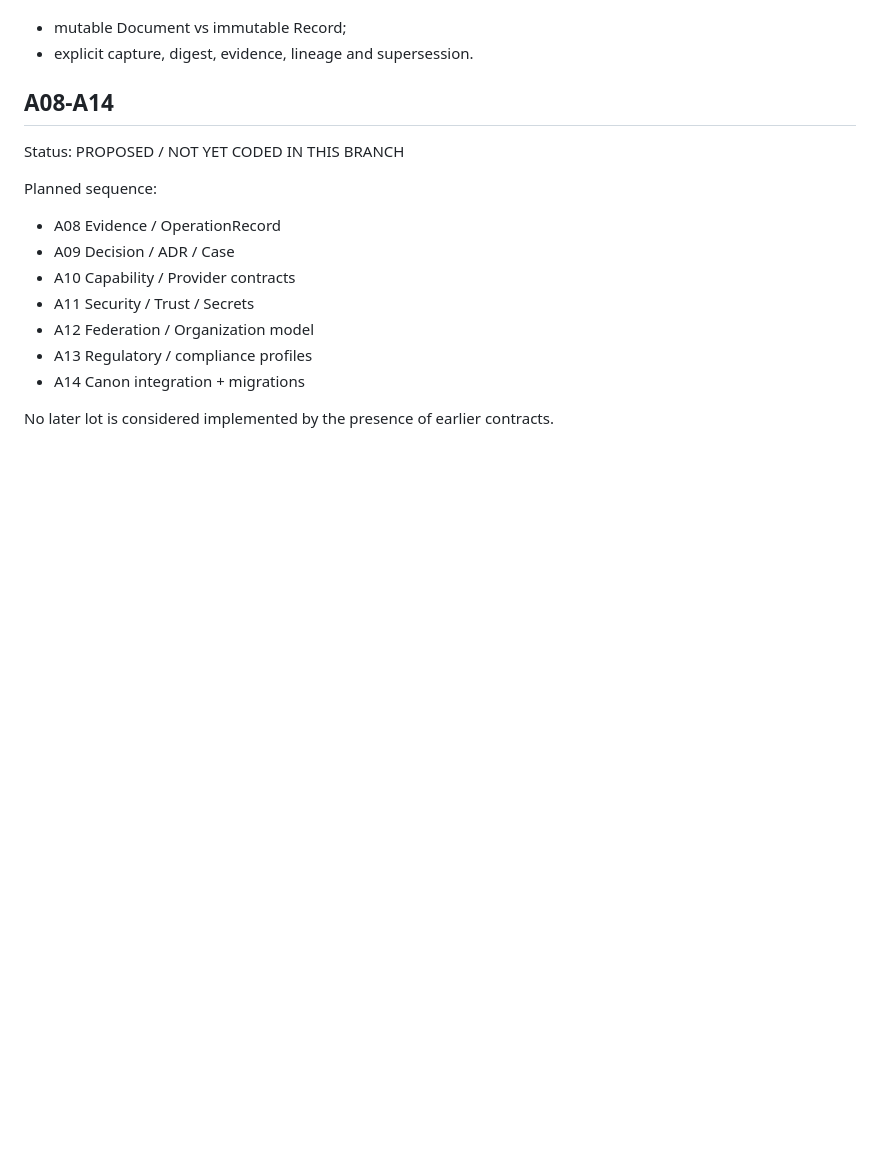
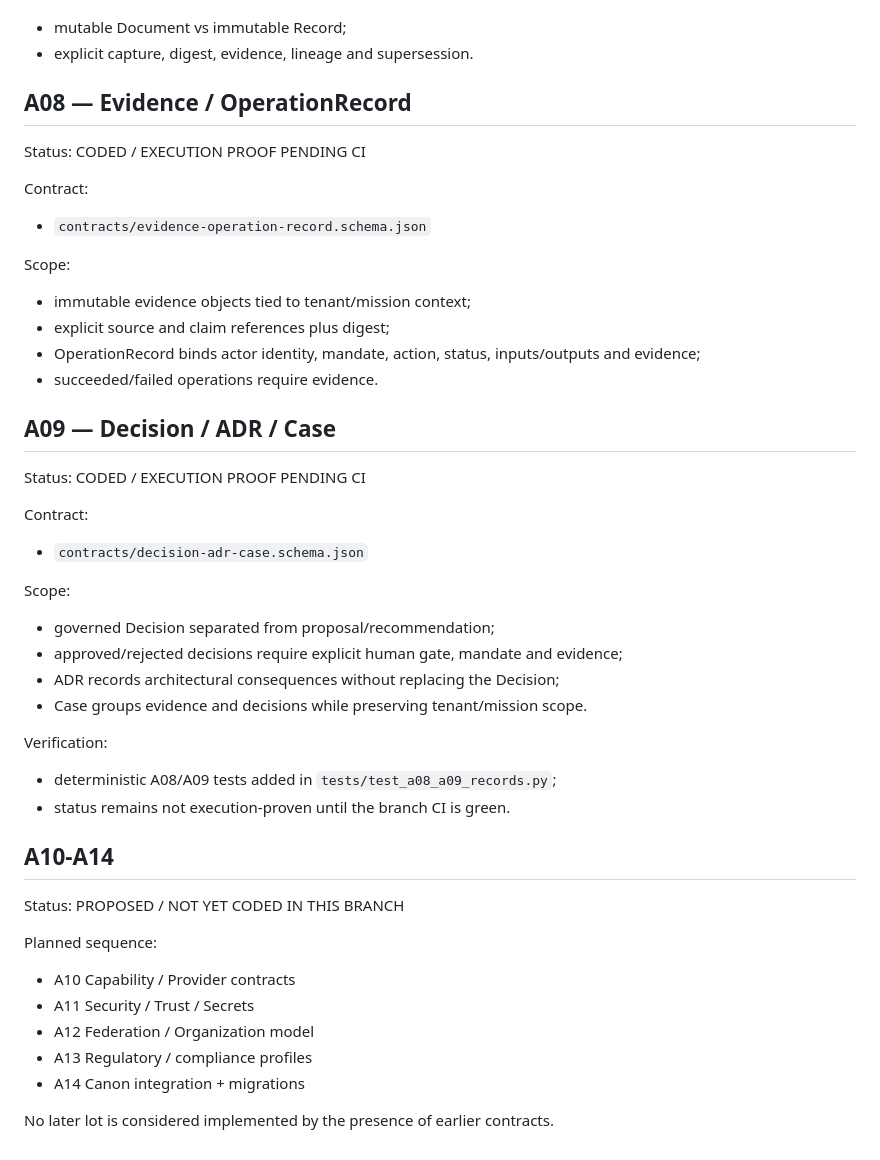
Before and after one commit to yannickaudubert/twinSIIAOS, a Markdown page: docs/GAP-LEDGER-FRONT-A.md, the part around one of its changes. Rendered like a GitHub page; blank space fills up the shorter version.

Commit message:
docs(front-a): advance gap ledger through A09

```diff
--- a/docs/GAP-LEDGER-FRONT-A.md
+++ b/docs/GAP-LEDGER-FRONT-A.md
@@ -96,13 +96,41 @@ Scope:
 - mutable Document vs immutable Record;
 - explicit capture, digest, evidence, lineage and supersession.
 
-## A08-A14
+## A08 — Evidence / OperationRecord
+
+Status: CODED / EXECUTION PROOF PENDING CI
+
+Contract:
+- `contracts/evidence-operation-record.schema.json`
+
+Scope:
+- immutable evidence objects tied to tenant/mission context;
+- explicit source and claim references plus digest;
+- OperationRecord binds actor identity, mandate, action, status, inputs/outputs and evidence;
+- succeeded/failed operations require evidence.
+
+## A09 — Decision / ADR / Case
+
+Status: CODED / EXECUTION PROOF PENDING CI
+
+Contract:
+- `contracts/decision-adr-case.schema.json`
+
+Scope:
+- governed Decision separated from proposal/recommendation;
+- approved/rejected decisions require explicit human gate, mandate and evidence;
+- ADR records architectural consequences without replacing the Decision;
+- Case groups evidence and decisions while preserving tenant/mission scope.
+
+Verification:
+- deterministic A08/A09 tests added in `tests/test_a08_a09_records.py`;
+- status remains not execution-proven until the branch CI is green.
+
+## A10-A14
 
 Status: PROPOSED / NOT YET CODED IN THIS BRANCH
 
 Planned sequence:
-- A08 Evidence / OperationRecord
-- A09 Decision / ADR / Case
 - A10 Capability / Provider contracts
 - A11 Security / Trust / Secrets
 - A12 Federation / Organization model
```
Also changed, not shown: other parts of docs/GAP-LEDGER-FRONT-A.md (+1 -1 lines).
